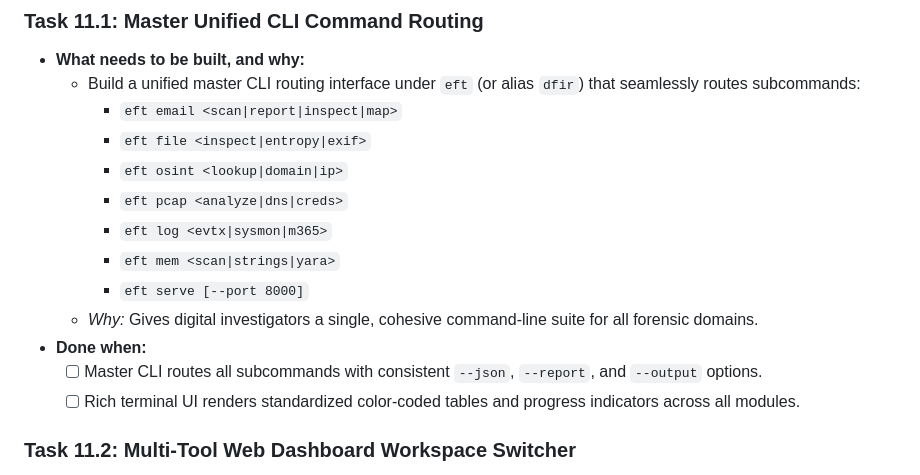
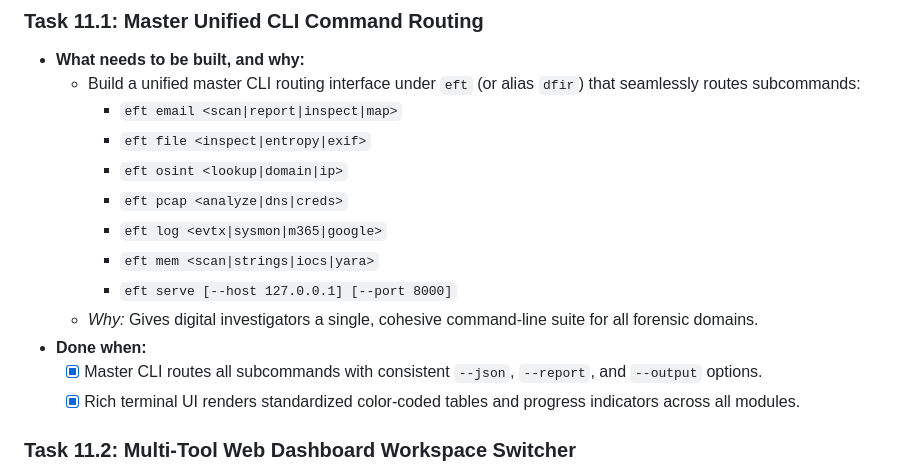
Before and after one commit to iaditya8/Email-Forensic-Tool-EFT, a Markdown page: docs/ROADMAP.md, the part around the change. GitHub-like rendering.

Commit message:
docs: mark Task 11.1 Master CLI Command Routing as complete

```diff
--- a/docs/ROADMAP.md
+++ b/docs/ROADMAP.md
@@ -329,13 +329,13 @@ This document serves as the master source for creating GitHub Issues and trackin
     * `eft file <inspect|entropy|exif>`
     * `eft osint <lookup|domain|ip>`
     * `eft pcap <analyze|dns|creds>`
-    * `eft log <evtx|sysmon|m365>`
-    * `eft mem <scan|strings|yara>`
-    * `eft serve [--port 8000]`
+    * `eft log <evtx|sysmon|m365|google>`
+    * `eft mem <scan|strings|iocs|yara>`
+    * `eft serve [--host 127.0.0.1] [--port 8000]`
   * *Why:* Gives digital investigators a single, cohesive command-line suite for all forensic domains.
 * **Done when:**
-  - [ ] Master CLI routes all subcommands with consistent `--json`, `--report`, and `--output` options.
-  - [ ] Rich terminal UI renders standardized color-coded tables and progress indicators across all modules.
+  - [x] Master CLI routes all subcommands with consistent `--json`, `--report`, and `--output` options.
+  - [x] Rich terminal UI renders standardized color-coded tables and progress indicators across all modules.
 
 ### Task 11.2: Multi-Tool Web Dashboard Workspace Switcher
 * **What needs to be built, and why:**
```
